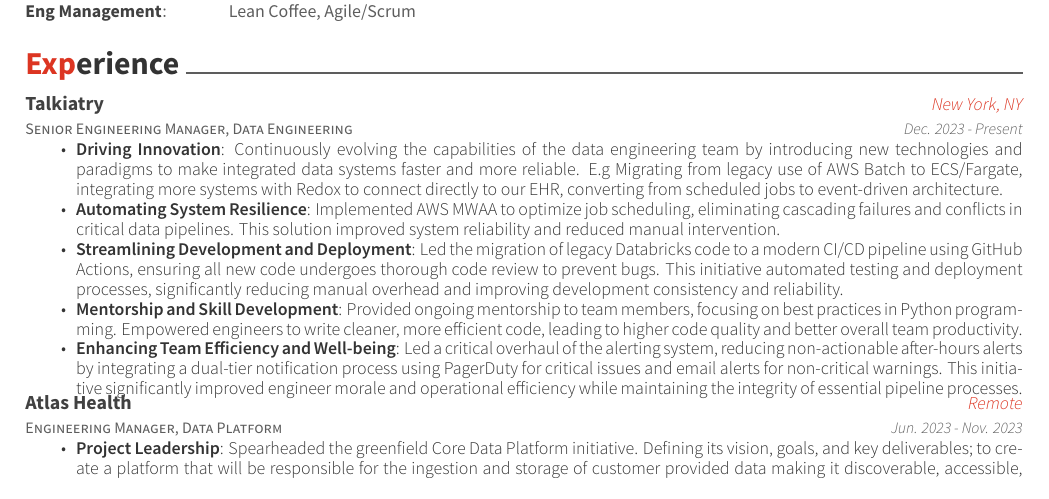
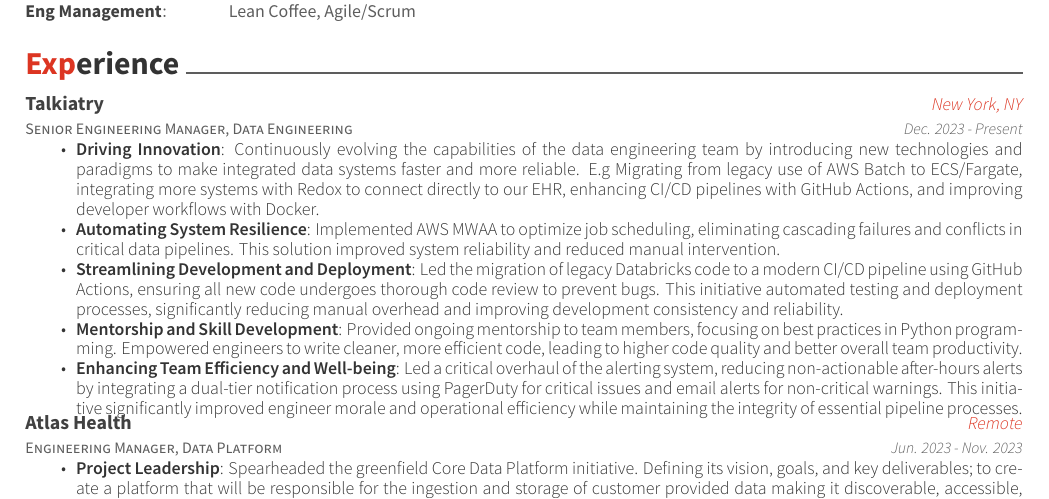
Before and after one commit to robertdavidwest/resume, a LaTeX CV (resume.tex, which reads resume/experience.tex): part of page 1 of 2, cut so that both start at the same text. Compiled offline with XeLaTeX.

Commit message:
experience change

```diff
--- a/resume/experience.tex
+++ b/resume/experience.tex
@@ -7,7 +7,7 @@
     {Dec. 2023 - Present}
     {
       \begin{cvitems}
-          \item {\textbf{Driving Innovation}: Continuously evolving the capabilities of the data engineering team by introducing new technologies and paradigms to make integrated data systems faster and more reliable. E.g Migrating from legacy use of AWS Batch to ECS/Fargate, integrating more systems with Redox to connect directly to our EHR, converting from scheduled jobs to event-driven architecture.}
+          \item {\textbf{Driving Innovation}: Continuously evolving the capabilities of the data engineering team by introducing new technologies and paradigms to make integrated data systems faster and more reliable. E.g Migrating from legacy use of AWS Batch to ECS/Fargate, integrating more systems with Redox to connect directly to our EHR, enhancing CI/CD pipelines with GitHub Actions, and improving developer workflows with Docker.}
           \item {\textbf{Automating System Resilience}: Implemented AWS MWAA to optimize job scheduling, eliminating cascading failures and conflicts in critical data pipelines. This solution improved system reliability and reduced manual intervention.}
           \item {\textbf{Streamlining Development and Deployment}: Led the migration of legacy Databricks code to a modern CI/CD pipeline using GitHub Actions, ensuring all new code undergoes thorough code review to prevent bugs. This initiative automated testing and deployment processes, significantly reducing manual overhead and improving development consistency and reliability.}
           \item {\textbf{Mentorship and Skill Development}: Provided ongoing mentorship to team members, focusing on best practices in Python programming. Empowered engineers to write cleaner, more efficient code, leading to higher code quality and better overall team productivity.}
```
Also changed, not shown: resume.pdf.
